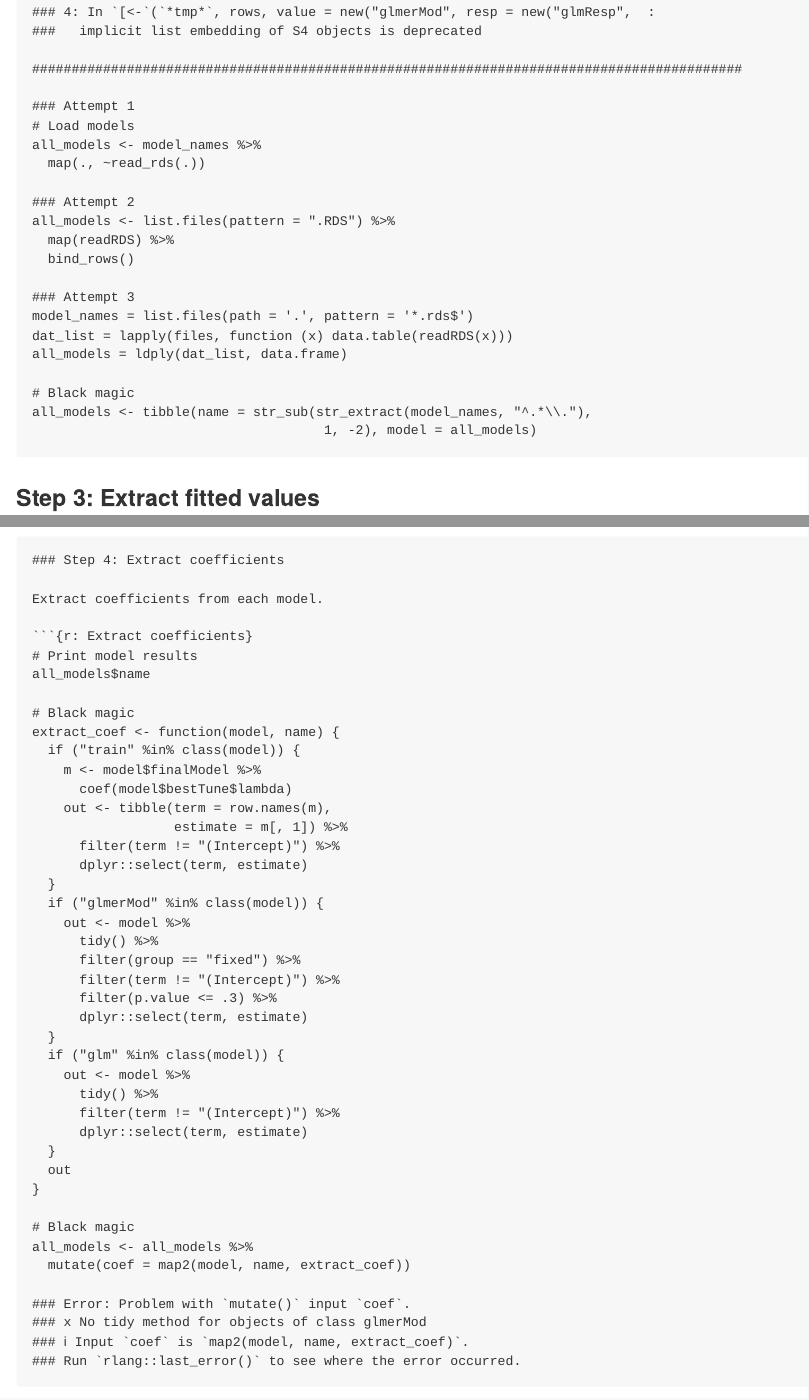
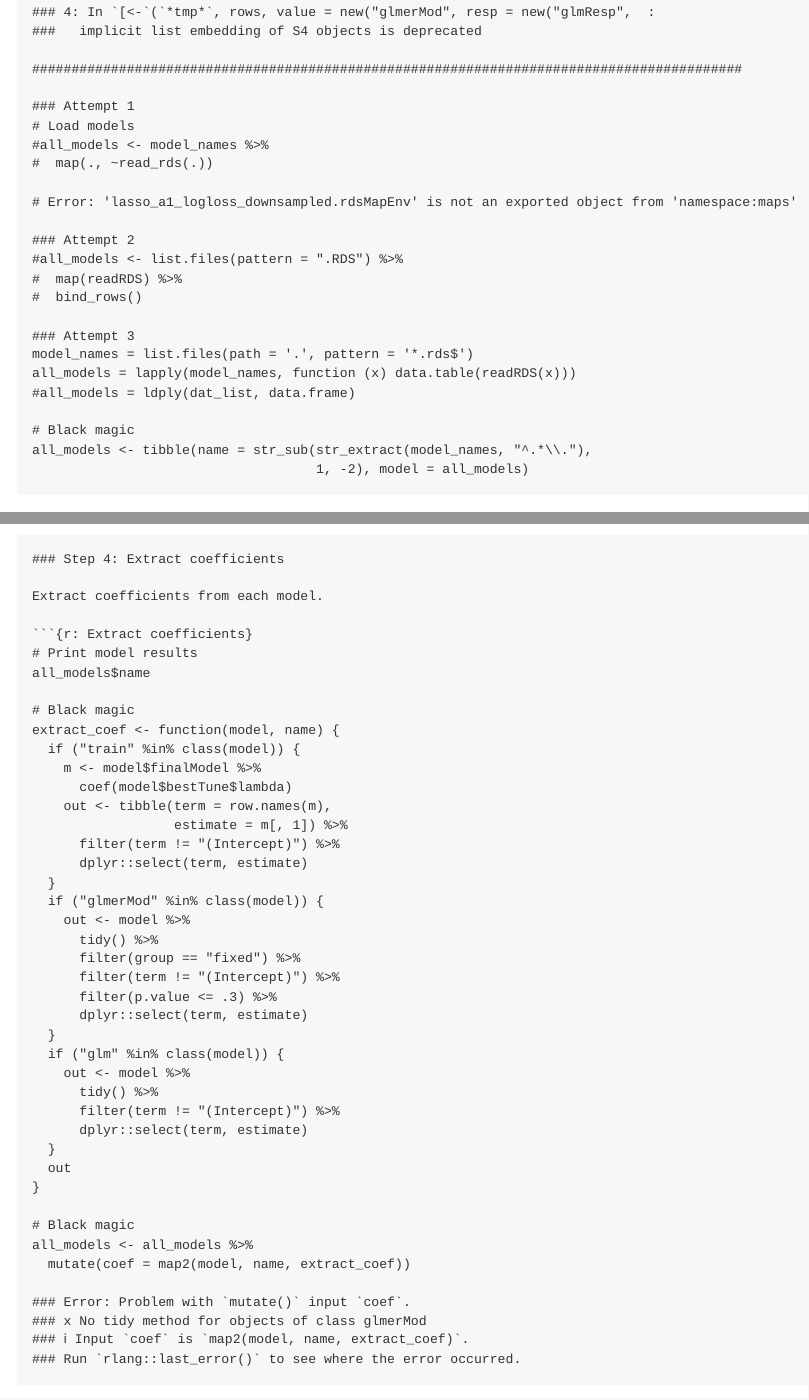
Before and after one commit to simontye/2020_MME_Temp, an R Markdown document (04_assess_models.Rmd): the page in a window 1100 px wide, from 1920 px down, and a second part further down, joined at a grey line. Rendered offline with R 4.5, knitr and Pandoc, with nearby package versions.

Commit message:
error when combining the model files

````diff
--- a/04_assess_models.Rmd
+++ b/04_assess_models.Rmd
@@ -96,22 +96,24 @@ model_names <- list.files()
 
 ### Attempt 1
 # Load models
-all_models <- model_names %>%
-  map(., ~read_rds(.))
+#all_models <- model_names %>%
+#  map(., ~read_rds(.))
+
+# Error: 'lasso_a1_logloss_downsampled.rdsMapEnv' is not an exported object from 'namespace:maps'
 
 ### Attempt 2
-all_models <- list.files(pattern = ".RDS") %>%
-  map(readRDS) %>%
-  bind_rows()
+#all_models <- list.files(pattern = ".RDS") %>%
+#  map(readRDS) %>%
+#  bind_rows()
 
 ### Attempt 3
 model_names = list.files(path = '.', pattern = '*.rds$')
-dat_list = lapply(files, function (x) data.table(readRDS(x)))
-all_models = ldply(dat_list, data.frame)
+all_models = lapply(model_names, function (x) data.table(readRDS(x)))
+#all_models = ldply(dat_list, data.frame)
 
 # Black magic
 all_models <- tibble(name = str_sub(str_extract(model_names, "^.*\\."),
-                                     1, -2), model = all_models)
+                                    1, -2), model = all_models)
 ```
 
 ### Step 3: Extract fitted values
````
